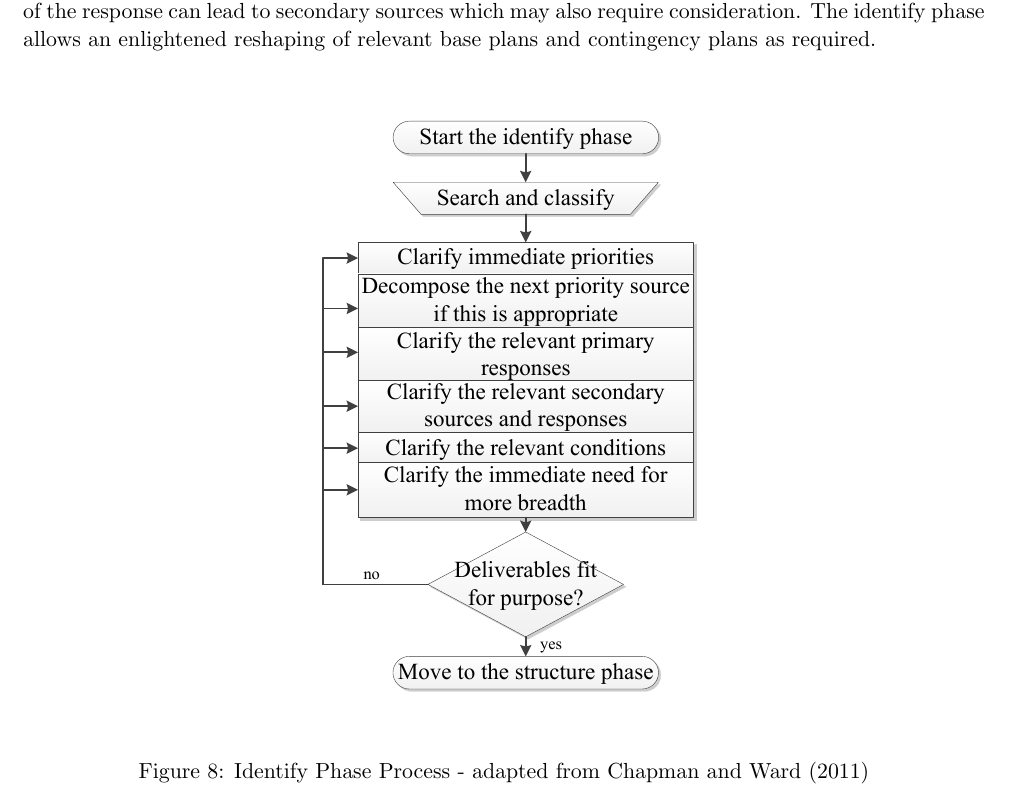
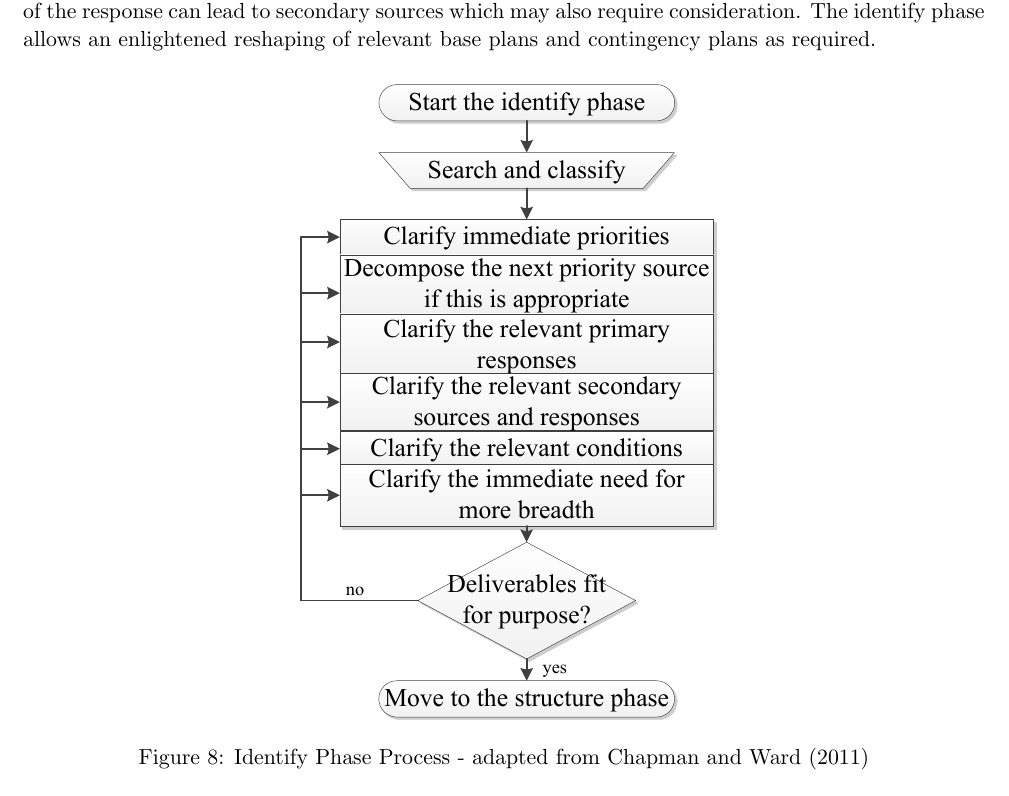
Before and after one commit to TheSmiff/MANG6143-TeX, a LaTeX document (ProjectRiskManagement.tex, which reads Pt2.tex): part of page 7 of 10, cut so that both start at the same text. Compiled offline with pdfLaTeX.

Commit message:
Figures Cut

```diff
--- a/Pt2.tex
+++ b/Pt2.tex
@@ -32,7 +32,7 @@ The identify phase allows an enlightened reshaping of relevant base plans and co
 
 \begin{figure}[!h]
   \centering
-    \includegraphics[width = 0.5\textwidth]{./Figures/Identify.pdf}
+    \includegraphics[width = 0.45\textwidth]{./Figures/Identify.pdf}
 \caption{Identify Phase Process - adapted from \cite{chapman}}
 \label{Figure:Identify}
 \end{figure}
```
Also changed, not shown: Figures/Evaluate.pdf, Figures/Identify.pdf, Figures/ResponseTypes.pdf, ProjectRiskManagement.pdf.
